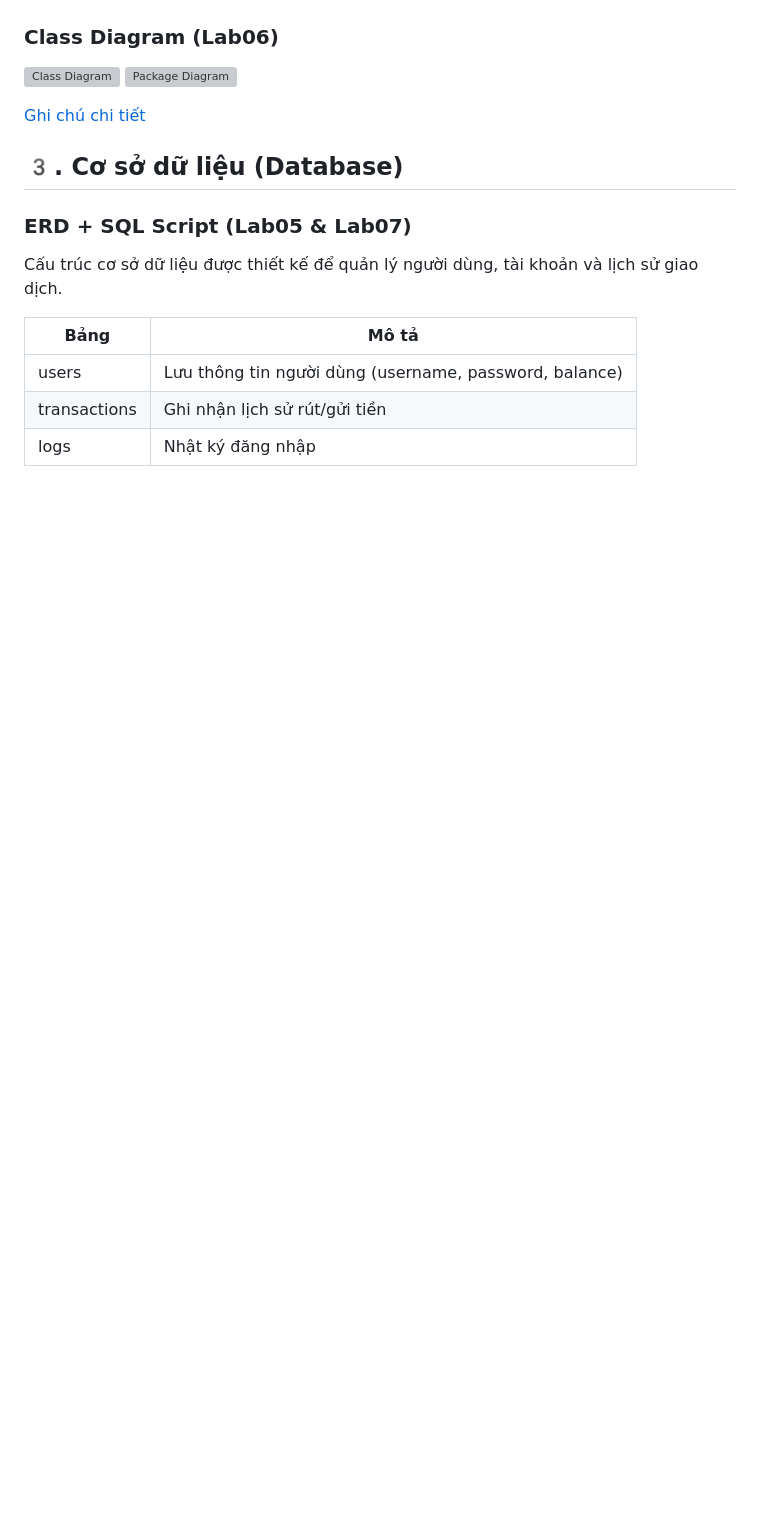
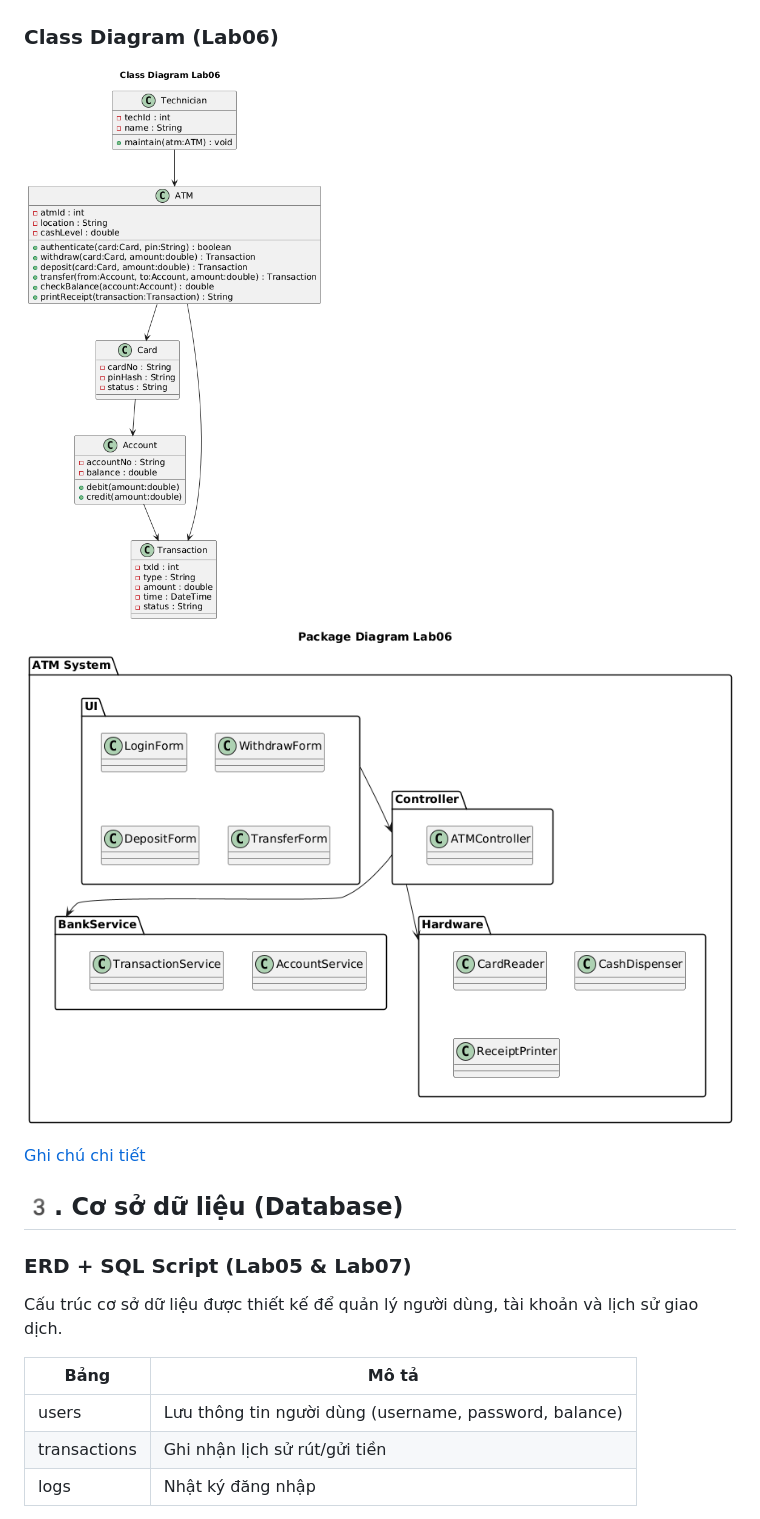
Before and after one commit to n23dcpt006-nbin/NMCNPM-ATM, a Markdown page: Lab10/final_report.md, the part around one of its changes. GitHub-like rendering; blank space fills up the shorter version; grey boxes are pictures that could not be loaded.

```diff
--- a/Lab10/final_report.md
+++ b/Lab10/final_report.md
@@ -33,5 +33,5 @@ Xây dựng một ứng dụng mô phỏng hệ thống máy rút tiền tự đ
 
 ### Class Diagram (Lab06)
-![Class Diagram](./Lab06/class_lab06.png)
-![Package Diagram](./Lab06/package_lab06.png)
+![Class Diagram](/Lab06/class_lab06.png)
+![Package Diagram](/Lab06/package_lab06.png)
 
```
Also changed, not shown: other parts of Lab10/final_report.md (+17 -17 lines).
